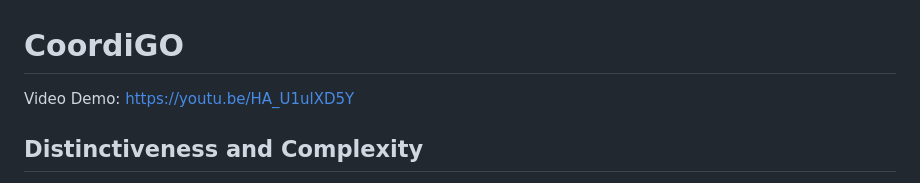
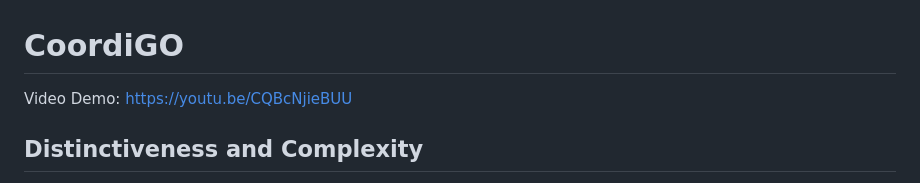
Before and after one commit to misiuna/Coordi, a Markdown page: README.md, the part around the change. GitHub-like rendering.

```diff
--- a/README.md
+++ b/README.md
@@ -1,5 +1,5 @@
 # CoordiGO
-Video Demo: https://youtu.be/HA_U1ulXD5Y
+Video Demo: https://youtu.be/CQBcNjieBUU
 
 ## Distinctiveness and Complexity
 **Distinctiveness** CoordiGO is unique in its provision of a dynamic interface for creating, customizing, and managing Graphic Organizers. This focus goes beyond general assignment submission platforms by offering tools specifically designed for GOs, making it an innovative solution in educational technologies.
```
